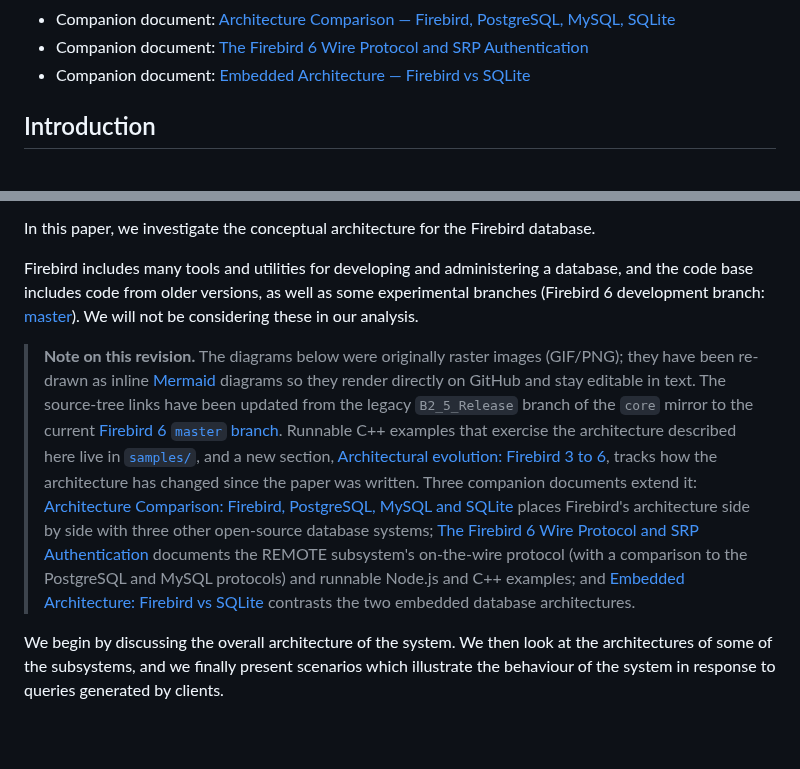
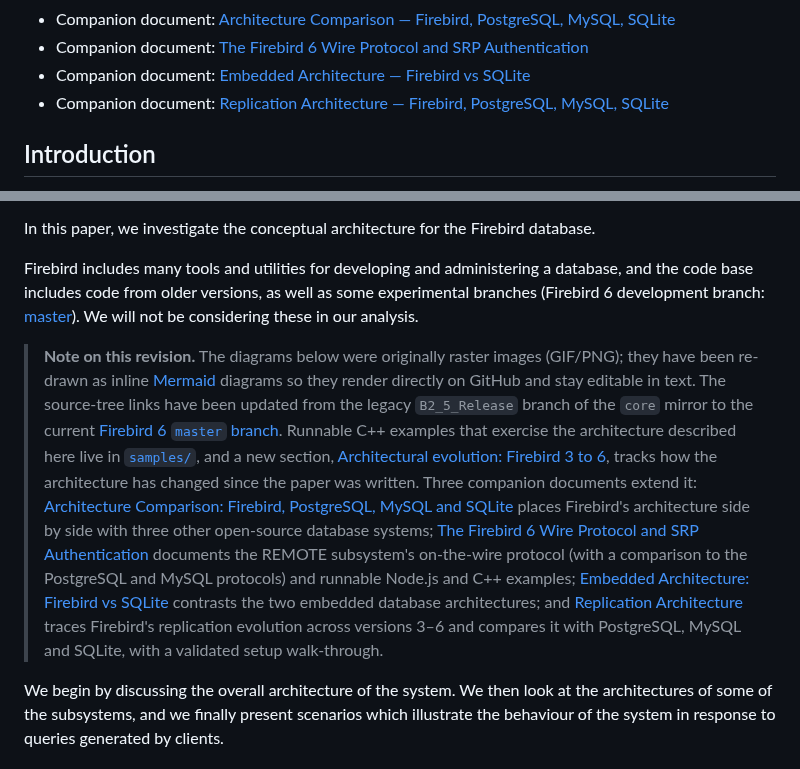
Before and after one commit to mariuz/conceptual-architecture-for-firebird-paper, a Markdown page: README.md, 2 parts joined by grey strips. GitHub-like rendering; blank space fills up the shorter version.

```diff
--- a/README.md
+++ b/README.md
@@ -22,6 +22,7 @@ In this paper, we investigate the conceptual architecture for the Firebird datab
 * Companion document: [Architecture Comparison — Firebird, PostgreSQL, MySQL, SQLite](architecture-comparison.md)
 * Companion document: [The Firebird 6 Wire Protocol and SRP Authentication](firebird-wire-protocol.md)
 * Companion document: [Embedded Architecture — Firebird vs SQLite](embedded-architecture-comparison.md)
+* Companion document: [Replication Architecture — Firebird, PostgreSQL, MySQL, SQLite](replication-architecture.md)
 
 ## Introduction
 
@@ -33,7 +34,7 @@ In this paper, we investigate the conceptual architecture for the Firebird datab
 
 Firebird includes many tools and utilities for developing and administering a database, and the code base includes code from older versions, as well as some experimental branches (Firebird 6 development branch: [master](https://github.com/FirebirdSQL/firebird)). We will not be considering these in our analysis.
 
-> **Note on this revision.** The diagrams below were originally raster images (GIF/PNG); they have been re-drawn as inline [Mermaid](https://mermaid.js.org/) diagrams so they render directly on GitHub and stay editable in text. The source-tree links have been updated from the legacy `B2_5_Release` branch of the `core` mirror to the current [Firebird 6 `master` branch](https://github.com/FirebirdSQL/firebird). Runnable C++ examples that exercise the architecture described here live in [`samples/`](samples/), and a new section, [Architectural evolution: Firebird 3 to 6](#architectural-evolution-firebird-3-to-6), tracks how the architecture has changed since the paper was written. Three companion documents extend it: [Architecture Comparison: Firebird, PostgreSQL, MySQL and SQLite](architecture-comparison.md) places Firebird's architecture side by side with three other open-source database systems; [The Firebird 6 Wire Protocol and SRP Authentication](firebird-wire-protocol.md) documents the REMOTE subsystem's on-the-wire protocol (with a comparison to the PostgreSQL and MySQL protocols) and runnable Node.js and C++ examples; and [Embedded Architecture: Firebird vs SQLite](embedded-architecture-comparison.md) contrasts the two embedded database architectures.
+> **Note on this revision.** The diagrams below were originally raster images (GIF/PNG); they have been re-drawn as inline [Mermaid](https://mermaid.js.org/) diagrams so they render directly on GitHub and stay editable in text. The source-tree links have been updated from the legacy `B2_5_Release` branch of the `core` mirror to the current [Firebird 6 `master` branch](https://github.com/FirebirdSQL/firebird). Runnable C++ examples that exercise the architecture described here live in [`samples/`](samples/), and a new section, [Architectural evolution: Firebird 3 to 6](#architectural-evolution-firebird-3-to-6), tracks how the architecture has changed since the paper was written. Three companion documents extend it: [Architecture Comparison: Firebird, PostgreSQL, MySQL and SQLite](architecture-comparison.md) places Firebird's architecture side by side with three other open-source database systems; [The Firebird 6 Wire Protocol and SRP Authentication](firebird-wire-protocol.md) documents the REMOTE subsystem's on-the-wire protocol (with a comparison to the PostgreSQL and MySQL protocols) and runnable Node.js and C++ examples; [Embedded Architecture: Firebird vs SQLite](embedded-architecture-comparison.md) contrasts the two embedded database architectures; and [Replication Architecture](replication-architecture.md) traces Firebird's replication evolution across versions 3–6 and compares it with PostgreSQL, MySQL and SQLite, with a validated setup walk-through.
 
 We begin by discussing the overall architecture of the system. We then look at the architectures of some of the subsystems, and we finally present scenarios which illustrate the behaviour of the system in response to queries generated by clients.
 
```
Also changed, not shown: replication-architecture.md (added, +280 -0 lines).
